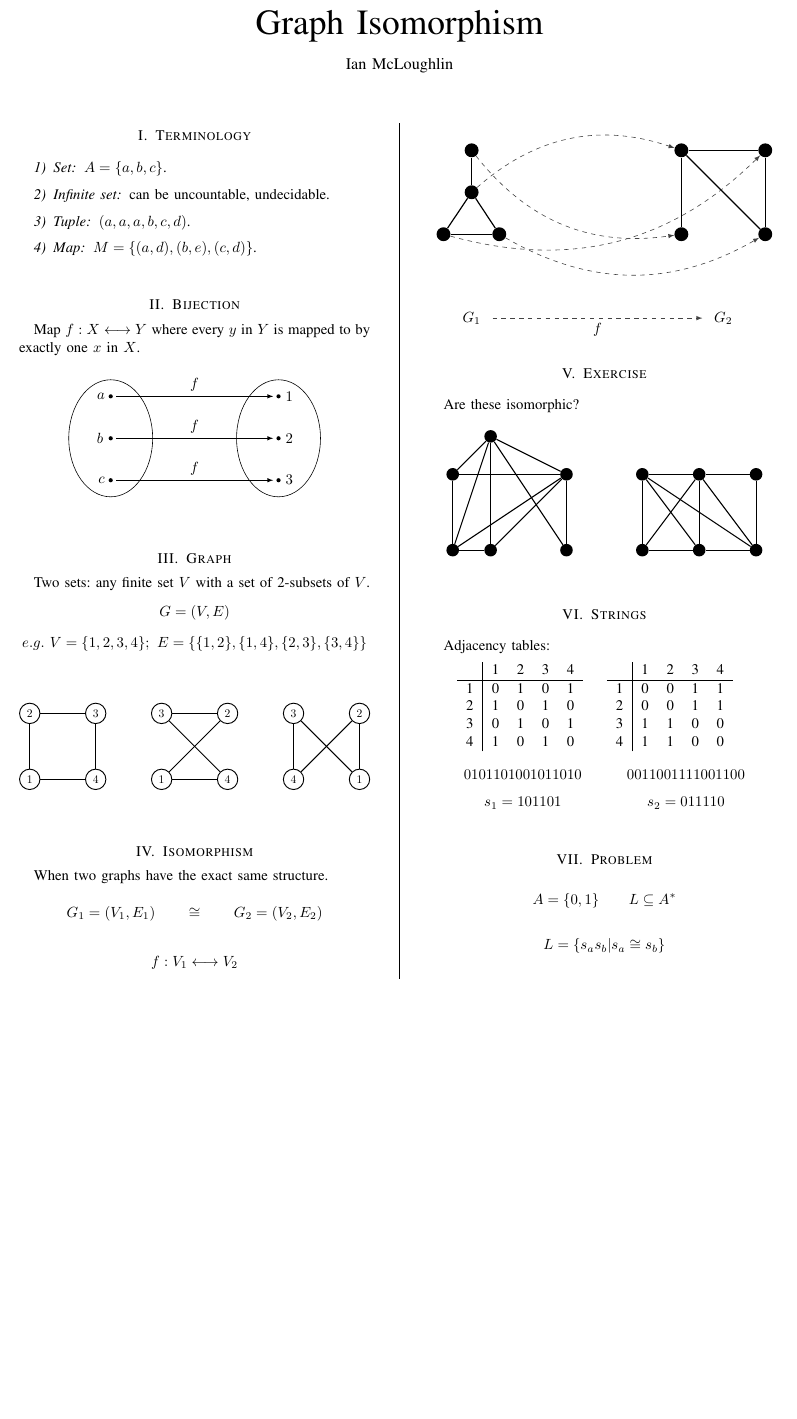
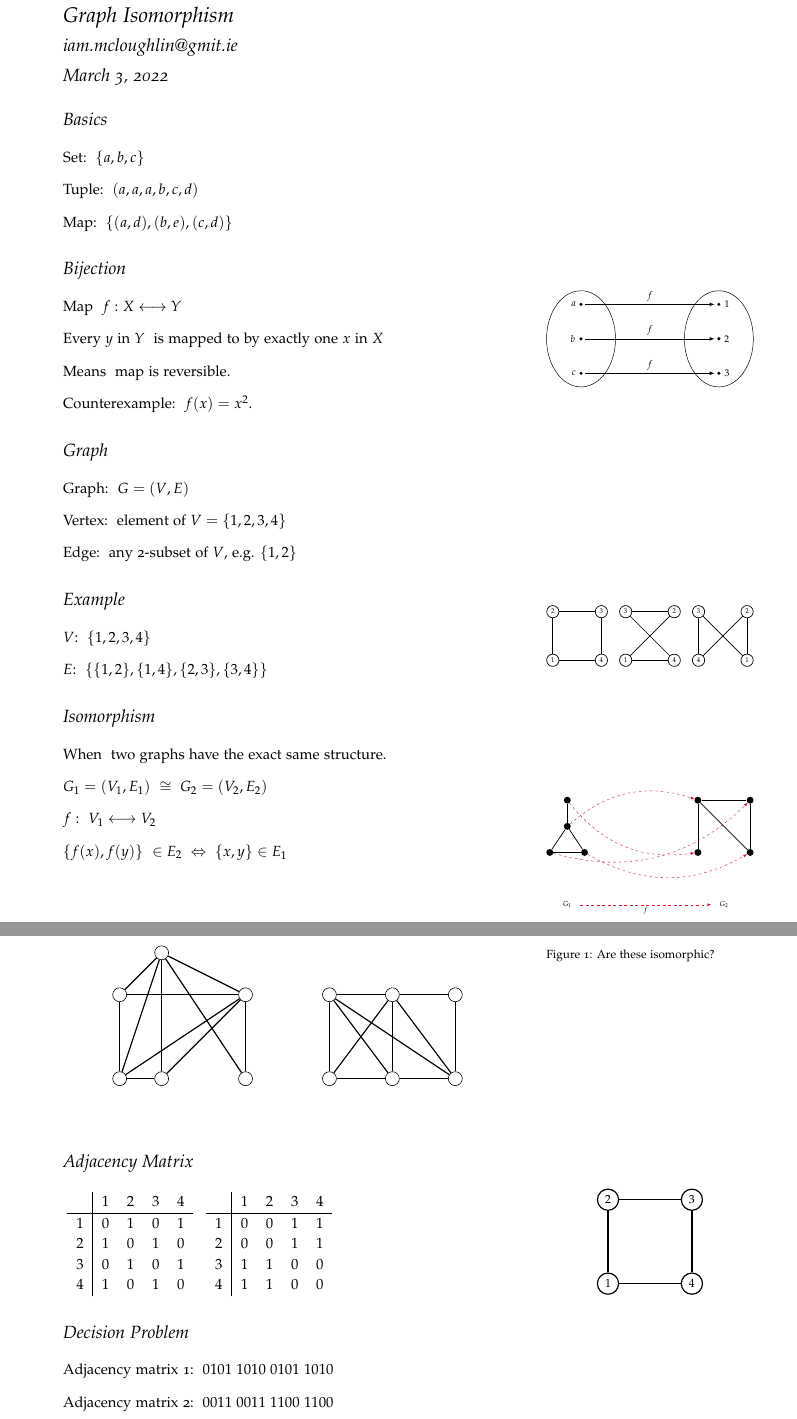
Before and after one commit to ianmcloughlin/graph-isomorphism, a LaTeX document (main.tex): part of the page before the commit and two parts of pages 1 and 2 of 2 after it, the two joined at a grey line, cut so that both start at the same text, the shorter picture padded with empty space. Compiled offline with pdfLaTeX.

Commit message:
Finished

```diff
--- a/main.tex
+++ b/main.tex
@@ -3,3 +3,5 @@
 \usepackage{iansnotes}
 
 \title{Graph Isomorphism}
+\author{iam.mcloughlin@gmit.ie}
+\date{\today}
@@ -10,22 +10,21 @@
 
 \maketitle
 
-\section{Terminology}
-    \vspace{2mm}
-    \subsubsection{Set} $A = \{a, b, c\}$.
-    \vspace{2mm}
-    \subsubsection{Infinite set} can be uncountable, undecidable.
-    \vspace{2mm}
-    \subsubsection{Tuple} $(a,a,a,b,c,d)$.
-    \vspace{2mm}
-    \subsubsection{Map} $M = \{(a,d),(b,e),(c,d)\}$.
-    \vspace{4mm}
+\section{Basics}
+
+    \begin{itemize}
+        \item[Set:] $\{a, b, c\}$
+        \item[Tuple:] $(a,a,a,b,c,d)$
+        \item[Map:] $\{(a,d),(b,e),(c,d)\}$
+    \end{itemize}
 
 
 \section{Bijection}
-    Map \( f : X \longleftrightarrow Y \) where every $y$ in $Y$ is mapped to by exactly one $x$ in $X$.
-    \vspace{2mm}
-    \begin{center}
+
+    \begin{itemize}
+        \item[Map] \( f : X \longleftrightarrow Y \)
+        \item[Every $y$ in $Y$] is mapped to by exactly one $x$ in $X$
+        \begin{marginfigure}
         \begin{adjustbox}{max width={\columnwidth}, center}
         \begin{tikzpicture}
           \begin{scope}[every node/.style={circle, fill=black, inner sep=1pt}]
@@ -47,16 +46,23 @@
             (a3) edge node[above] {\( f \)} (b3);
         \end{tikzpicture}
         \end{adjustbox}
-    \end{center}
-    \vspace{4mm}
+        \end{marginfigure}
+        \item[Means] map is reversible.
+        \item[Counterexample:] $f(x) = x^2$.
+    \end{itemize}
 
 
 \section{Graph}
-    Two sets: any finite set $V$ with a set of 2-subsets of $V$.
-    \[G = (V,E)\]
-    \[ e.g.\ V = \{1,2,3,4\}; \   E=\{\{1,2\},\{1,4\},\{2,3\},\{3,4\}\}\]
-    \vspace{4mm}
-    \begin{center}
+    \begin{itemize}
+        \item[Graph:] $G = (V, E)$
+        \item[Vertex:] element of $V = \{1,2,3,4\}$
+        \item[Edge:] any 2-subset of $V$, e.g. $\{1, 2\}$
+    \end{itemize}
+
+\section{Example}
+    \begin{itemize}
+    \item[$V$:] $\{1,2,3,4\}$
+    \begin{marginfigure}
     \begin{adjustbox}{max width={\columnwidth}, center}
     \begin{tikzpicture}
         \begin{scope}
@@ -103,20 +109,19 @@
         \end{scope}
     \end{tikzpicture}
     \end{adjustbox}
-    \end{center}
-    \vspace{4mm}
+    \end{marginfigure}
+        \item[$E$:] $\{\{1,2\},\{1,4\},\{2,3\},\{3,4\}\}$
+        \end{itemize}
+
 
 \section{Isomorphism}
 
-When two graphs have the exact same structure.
-
-\[ G_1 = (V_1,E_1) \qquad \cong \qquad   G_2=(V_2,E_2) \]
-
-\[ f : V_1 \longleftrightarrow V_2 \]
-
-\[ \{ f(x), f(y) \} \in E_2 \qquad \Leftrightarrow \qquad \{ x, y \} \in  E_1 \]
-
-    \begin{center}
+    \begin{itemize}
+        \item[When] two graphs have the exact same structure.
+        \item[$G_1 = (V_1,E_1)$] $\cong \  G_2=(V_2,E_2)$
+        \item[$f:$] $V_1 \longleftrightarrow V_2$
+        \item[$\{ f(x), f(y) \}$] $\in E_2 \  \Leftrightarrow \  \{ x, y \} \in  E_1$
+        \begin{marginfigure}
         \begin{adjustbox}{max width={\columnwidth}, center}
         \begin{tikzpicture}
             \begin{scope}[every node/.style={circle, fill=black}]
@@ -210,47 +215,56 @@ When two graphs have the exact same structure.
             \end{scope}
         \end{tikzpicture}
     \end{adjustbox}
-    \end{center}
-    \vspace{4mm}
+    \caption{Are these isomorphic?}
+    \end{figure}
 
-\section{Strings}
-    \vspace{2mm}
-    Adjacency tables:
-    \begin{center}
-        \begin{minipage}{0.45\columnwidth}
+\section{Adjacency Matrix}
+
+    \begin{minipage}{0.3\columnwidth}
     \centering
     \begin{tabular}{ c|cccc }
-              & 1 & 2 & 3 & 4 \\
+          & $1$ & $2$ & $3$ & $4$ \\
         \hline
-            1 & 0 & 1 & 0 & 1 \\
-            2 & 1 & 0 & 1 & 0 \\
-            3 & 0 & 1 & 0 & 1 \\
-            4 & 1 & 0 & 1 & 0 \\
+        $1$ & $0$ & $1$ & $0$ & $1$ \\
+        $2$ & $1$ & $0$ & $1$ & $0$ \\
+        $3$ & $0$ & $1$ & $0$ & $1$ \\
+        $4$ & $1$ & $0$ & $1$ & $0$ \\
     \end{tabular}
-        \vspace{2mm}
-        \[0101 1010 0101 1010\]
-        \[s_1 = 101 10 1 \]
     \end{minipage}
-        \begin{minipage}{0.45\columnwidth}
+        \begin{minipage}{0.3\columnwidth}
+    \centering
     \begin{tabular}{ c|cccc }
-               & 1 & 2 & 3 & 4 \\
+           & $1$ & $2$ & $3$ & $4$ \\
          \hline
-             1 & 0 & 0 & 1 & 1 \\
-             2 & 0 & 0 & 1 & 1 \\
-             3 & 1 & 1 & 0 & 0 \\
-             4 & 1 & 1 & 0 & 0 \\
+         $1$ & $0$ & $0$ & $1$ & $1$ \\
+         $2$ & $0$ & $0$ & $1$ & $1$ \\
+         $3$ & $1$ & $1$ & $0$ & $0$ \\
+         $4$ & $1$ & $1$ & $0$ & $0$ \\
     \end{tabular}
-        \vspace{2mm}
-        \[0011 0011 1100 1100\]
-        \[s_2 = 011 11 0 \]
     \end{minipage}
-    \end{center}
-    \vspace{4mm}
+    \begin{marginfigure}
+    \begin{adjustbox}{max width={\columnwidth}, center}
+    \begin{tikzpicture}
+        \begin{scope}
+            \begin{scope}[every node/.style={circle,thick,draw}]
+              \node (a) at (0,0) {\( 1 \)};
+              \node (b) at (0,2) {\( 2 \)};
+              \node (c) at (2,2) {\( 3 \)};
+              \node (d) at (2,0) {\( 4 \)};
+            \end{scope}
+            \begin{scope}[every edge/.style={draw=black,thick}]
+                \path (a) edge (b)
+                      (b) edge (c)
+                      (c) edge (d)
+                      (d) edge (a);
+            \end{scope}
+        \end{scope}
+    \end{tikzpicture}
+    \end{adjustbox}
+    \end{marginfigure}
 
-\section{Problem}
-
-    \[A = \{0,1\} \qquad L \subseteq A^*\]
-
-    \[L = \{ s_as_b | s_a \cong s_b \} \]
-
-    \[ e.g. s_1 s_2 = 101 10 1 011 11 0 \in L \]
+\section{Decision Problem}
+    \begin{itemize}
+        \item[Adjacency matrix 1:] $0101\ 1010\ 0101\ 1010$
+        \item[Adjacency matrix 2:] $0011\ 0011\ 1100\ 1100$
+        \item[String 1:] $101\ 10\ 1$\marginnote{Ignore the spaces - they are just for explanation.}
```
Also changed, not shown: iansnotes.sty (+2 -0 lines), main.tex (32 more changed lines). Lines whose indentation alone changed are shown as unchanged.
